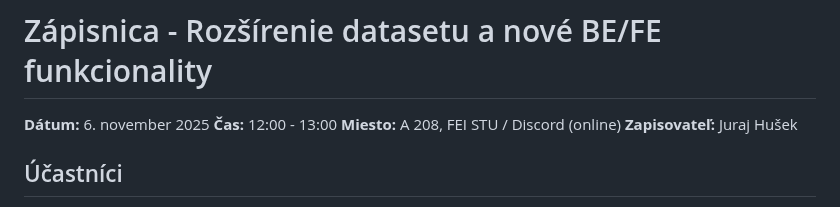
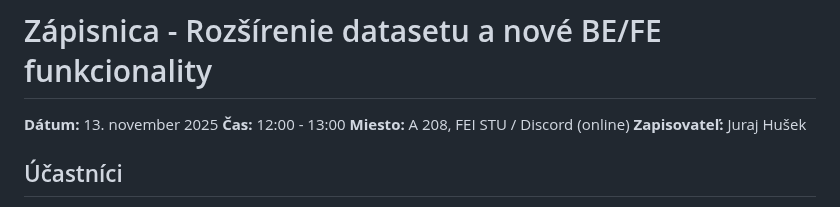
Before and after one commit to CoP-DDAHC/CoP-DDAHC-pages, a Markdown page: minutes/2025-11-13-rozsirenie_datasetu_nove_funkcionality.md, the part around the change. Drawn GitHub-style.

Commit message:
fix(docs): updated minutes date

```diff
--- a/minutes/2025-11-13-rozsirenie_datasetu_nove_funkcionality.md
+++ b/minutes/2025-11-13-rozsirenie_datasetu_nove_funkcionality.md
@@ -1,5 +1,5 @@
 # Zápisnica - Rozšírenie datasetu a nové BE/FE funkcionality
-**Dátum:** 6. november 2025
+**Dátum:** 13. november 2025
 **Čas:** 12:00 - 13:00
 **Miesto:** A 208, FEI STU / Discord (online)
 **Zapisovateľ:** Juraj Hušek
```
